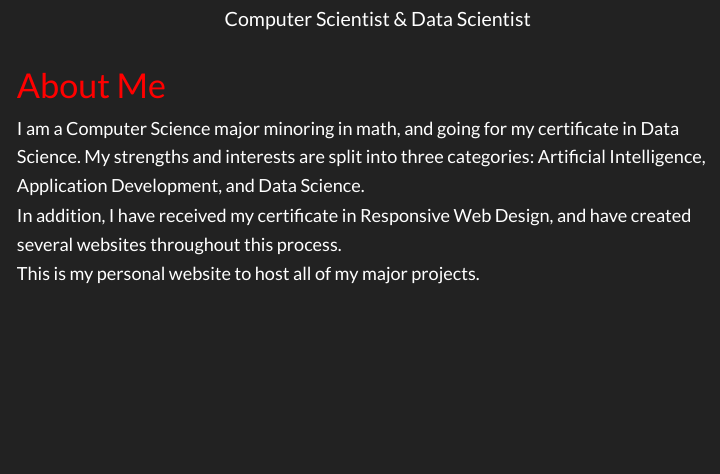
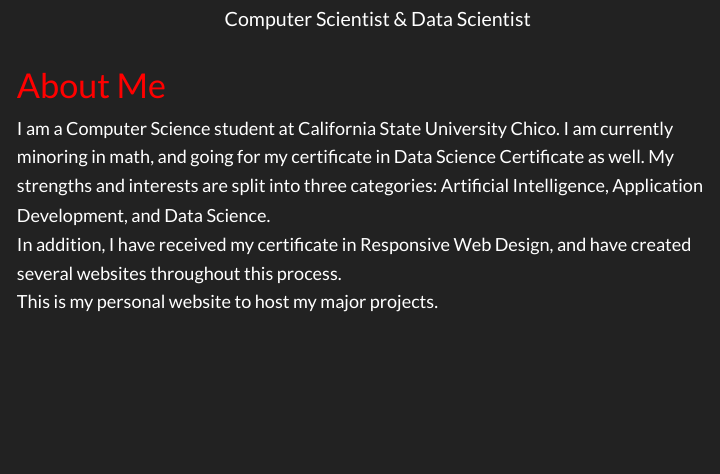
Before and after one commit to kcrisci94/My_Portfolio, an R Markdown document (index.Rmd): the page in a window 1100 px wide, from 390 px down. The pictures show the output file index.html that the author committed with the source, opened offline; library style sheets and scripts come from the installed R packages.

Commit message:
Updated about me section

```diff
--- a/index.Rmd
+++ b/index.Rmd
@@ -11,9 +11,9 @@ title: "Kaleb Crisci"
 
 # About Me {.main-heading}
 <p>
-I am a Computer Science major minoring in math, and going for my certificate in Data Science. My strengths and interests are split into three categories: Artificial Intelligence, Application Development, and Data Science.
+I am a Computer Science student at California State University Chico. I am currently minoring in math, and going for my certificate in Data Science Certificate as well. My strengths and interests are split into three categories: Artificial Intelligence, Application Development, and Data Science.
 In addition, I have received my certificate in Responsive Web Design, and have created several websites throughout this process.
-This is my personal website to host all of my major projects.
+This is my personal website to host my major projects.
 </p>
 </section>
 </div>
```
Also changed, not shown: index.html.
